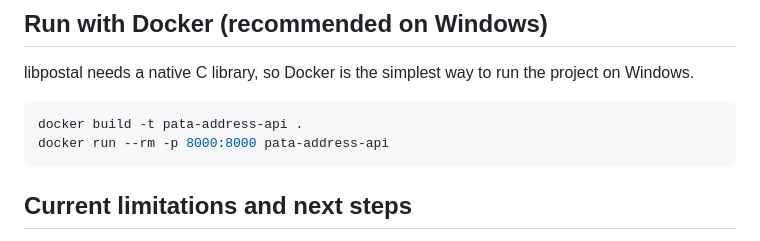
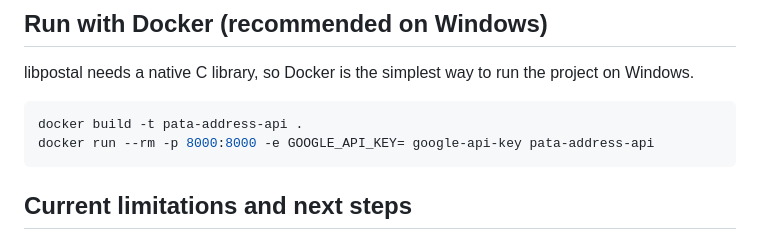
Before and after one commit to Akshay-hub-007/Location_Intelligence_for_Last-Mile-Delivery, a Markdown page: README.md, the part around the change. GitHub-like rendering.

Commit message:
Modify Docker run command for Google API key
Updated Docker run command to include GOOGLE_API_KEY environment variable.

````diff
--- a/README.md
+++ b/README.md
@@ -94,7 +94,7 @@ libpostal needs a native C library, so Docker is the simplest way to run the pro
 
 ```powershell
 docker build -t pata-address-api .
-docker run --rm -p 8000:8000 pata-address-api
+docker run --rm -p 8000:8000 -e GOOGLE_API_KEY= google-api-key pata-address-api
 ```
 
 
````
